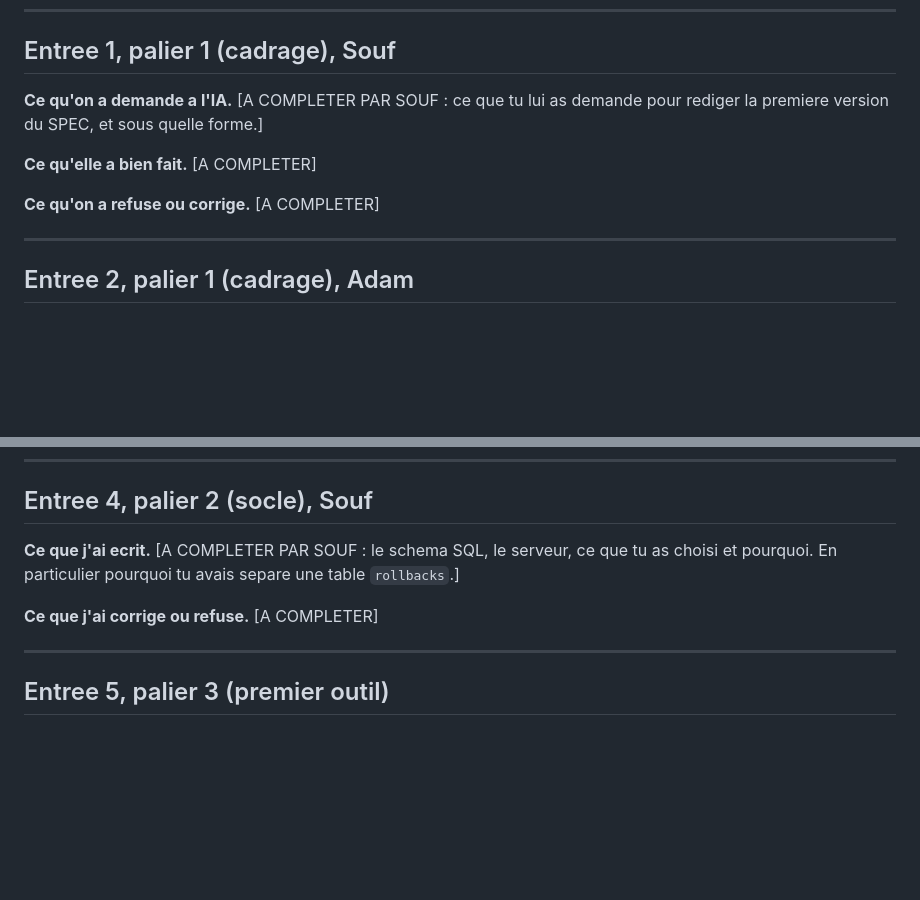
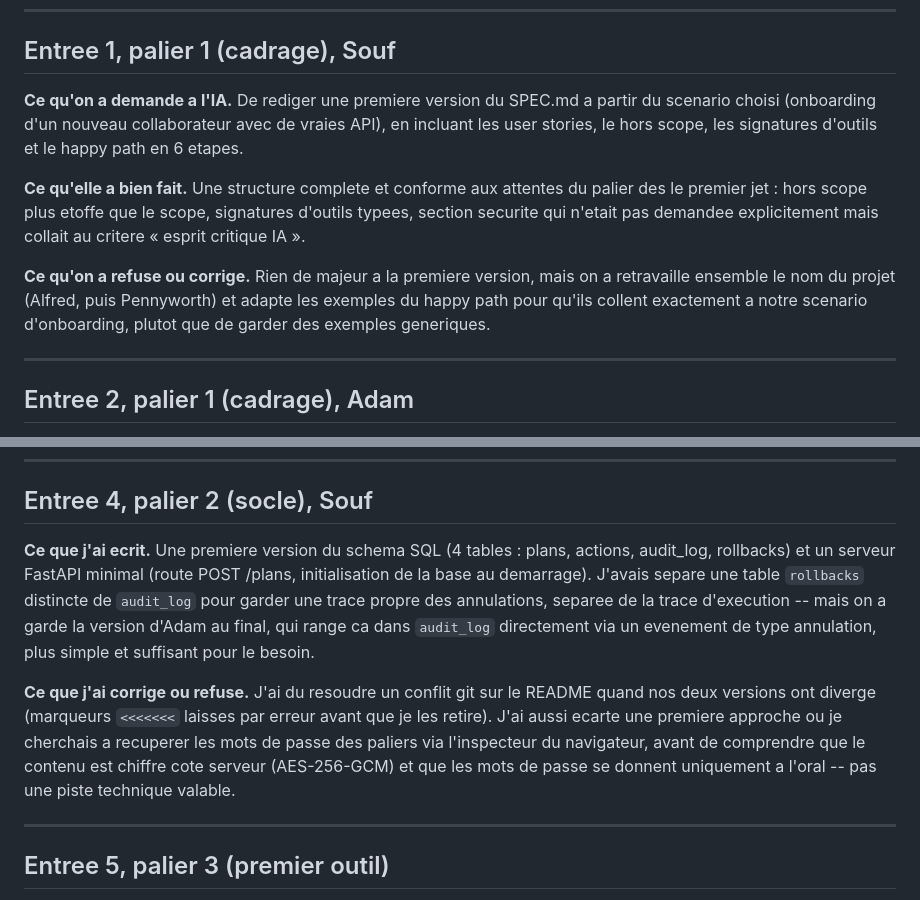
Before and after one commit to Souf-F/holberton-hackathonagentic, a Markdown page: JOURNAL.md, 2 parts joined by grey strips. GitHub-like rendering; blank space fills up the shorter version.

Commit message:
docs(journal): complète les entrées 1 et 4 (Souf)

```diff
--- a/JOURNAL.md
+++ b/JOURNAL.md
@@ -12,12 +12,19 @@ fichier, jamais au milieu. Chaque entree est signee.**
 
 ## Entree 1, palier 1 (cadrage), Souf
 
-**Ce qu'on a demande a l'IA.** [A COMPLETER PAR SOUF : ce que tu lui as demande pour
-rediger la premiere version du SPEC, et sous quelle forme.]
+**Ce qu'on a demande a l'IA.** De rediger une premiere version du SPEC.md a partir du
+scenario choisi (onboarding d'un nouveau collaborateur avec de vraies API), en incluant
+les user stories, le hors scope, les signatures d'outils et le happy path en 6 etapes.
 
-**Ce qu'elle a bien fait.** [A COMPLETER]
+**Ce qu'elle a bien fait.** Une structure complete et conforme aux attentes du palier des
+le premier jet : hors scope plus etoffe que le scope, signatures d'outils typees,
+section securite qui n'etait pas demandee explicitement mais collait au critere « esprit
+critique IA ».
 
-**Ce qu'on a refuse ou corrige.** [A COMPLETER]
+**Ce qu'on a refuse ou corrige.** Rien de majeur a la premiere version, mais on a
+retravaille ensemble le nom du projet (Alfred, puis Pennyworth) et adapte les exemples du
+happy path pour qu'ils collent exactement a notre scenario d'onboarding, plutot que de
+garder des exemples generiques.
 
 ---
 
@@ -103,10 +110,19 @@ ne reecrit pas un historique deja pousse quand on travaille a deux.
 
 ## Entree 4, palier 2 (socle), Souf
 
-**Ce que j'ai ecrit.** [A COMPLETER PAR SOUF : le schema SQL, le serveur, ce que tu as
-choisi et pourquoi. En particulier pourquoi tu avais separe une table `rollbacks`.]
+**Ce que j'ai ecrit.** Une premiere version du schema SQL (4 tables : plans, actions,
+audit_log, rollbacks) et un serveur FastAPI minimal (route POST /plans, initialisation
+de la base au demarrage). J'avais separe une table `rollbacks` distincte de `audit_log`
+pour garder une trace propre des annulations, separee de la trace d'execution -- mais on
+a garde la version d'Adam au final, qui range ca dans `audit_log` directement via un
+evenement de type annulation, plus simple et suffisant pour le besoin.
 
-**Ce que j'ai corrige ou refuse.** [A COMPLETER]
+**Ce que j'ai corrige ou refuse.** J'ai du resoudre un conflit git sur le README quand
+nos deux versions ont diverge (marqueurs `<<<<<<<` laisses par erreur avant que je les
+retire). J'ai aussi ecarte une premiere approche ou je cherchais a recuperer les mots de
+passe des paliers via l'inspecteur du navigateur, avant de comprendre que le contenu est
+chiffre cote serveur (AES-256-GCM) et que les mots de passe se donnent uniquement a
+l'oral -- pas une piste technique valable.
 
 ---
 
```
